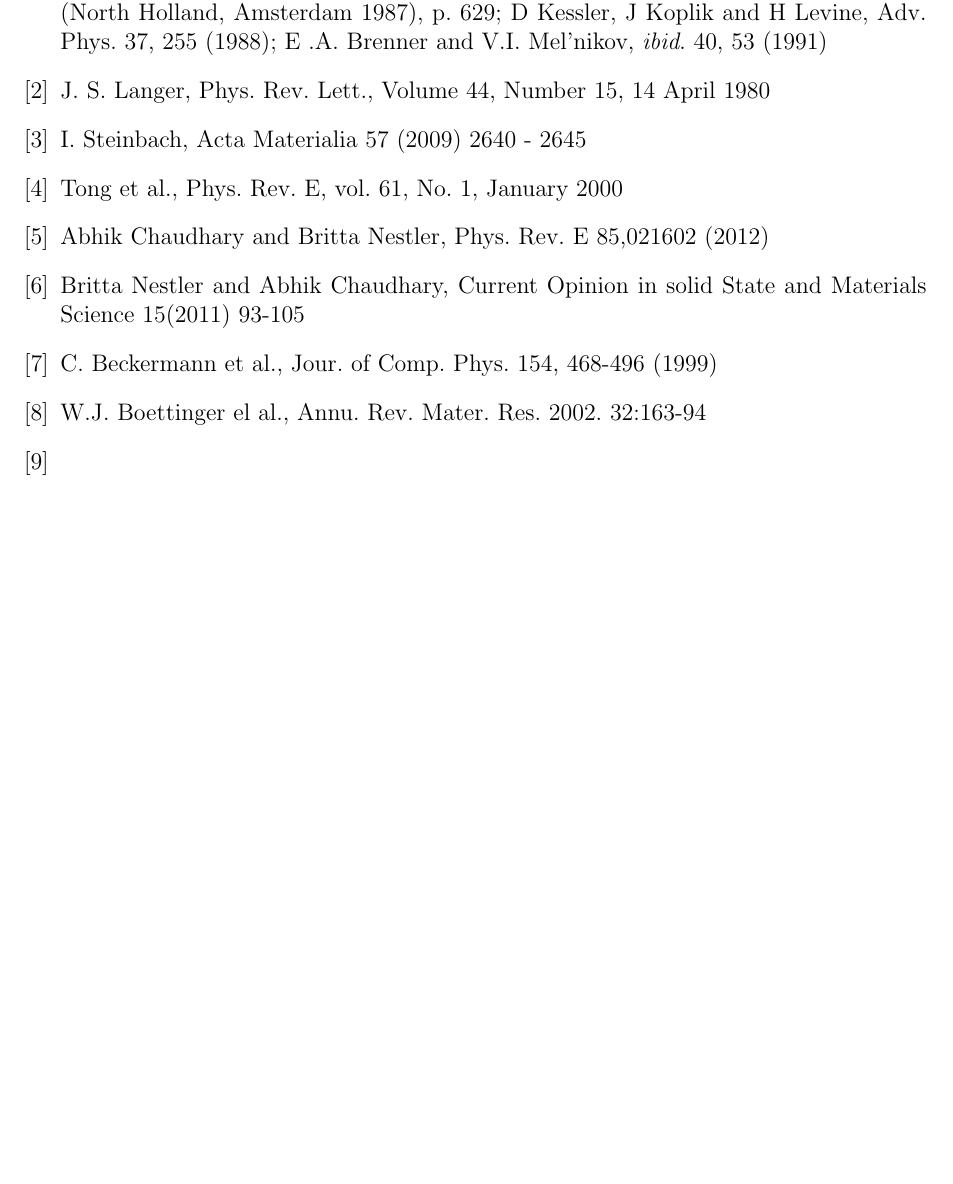
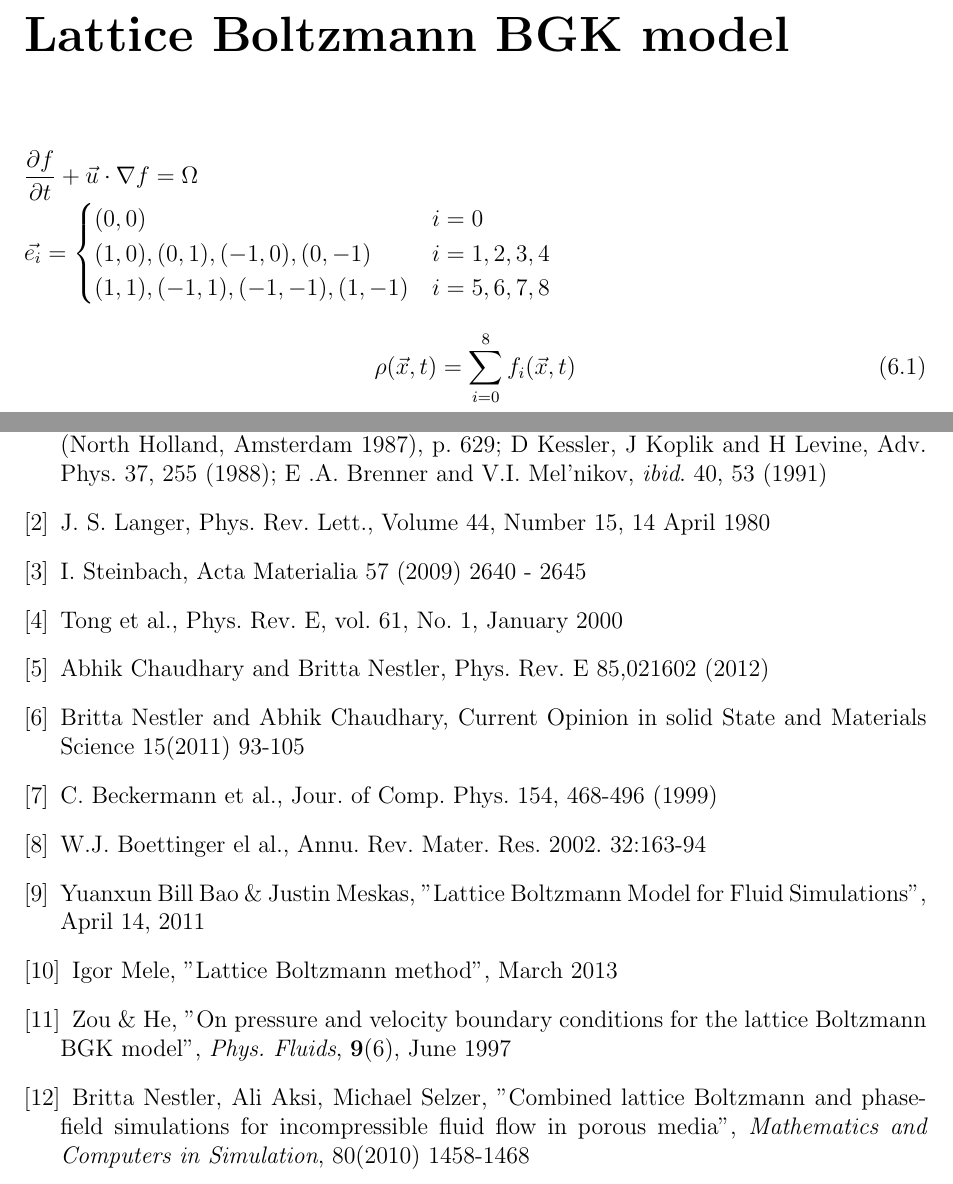
Before and after one commit to auag92/master_thesis, a LaTeX thesis (masters_thesis/thesis.tex): part of page 16 of 16 before the commit and two parts of pages 16 and 17 of 17 after it, the two joined at a grey line, cut at the place of the change, the shorter picture padded with empty space. Compiled offline with pdfLaTeX.

Commit message:
added lbm and fluid chapters and bibliography

```diff
--- a/masters_thesis/thesis.tex
+++ b/masters_thesis/thesis.tex
@@ -687,6 +694,23 @@ The mass and momentum conservation equations can then be written, respectively a
 		\dfrac{\partial \vec{v}(1-\phi)}{\partial t} &= -(1-\phi)\nabla P + \nu\nabla^2\left(\vec{v}(1-\phi)\right) - \vec{v}\cdot\nabla\left(\vec{v}(1-\phi)\right)
 	\end{align}
 	The above modification to the Navier Stokes equation was utilised for integrating mass transport in fluid phase into our model.
+
+\chapter{Lattice Boltzmann BGK model}
+
+	$
+	\dfrac{\partial f}{\partial t} +\vec{u}\cdot \nabla f = \Omega
+	$\\
+	$
+	\vec{e_{i}} =
+	\begin{cases}
+		(0,0) & i = 0\\
+		(1,0),(0,1),(-1,0),(0,-1) & i = 1,2,3,4\\
+		(1,1),(-1,1),(-1,-1),(1,-1) & i = 5,6,7,8
+	\end{cases}
+	$
+	\begin{align}
+		\rho(\vec{x},t) &= \sum_{i=0}^{8} f_{i}(\vec{x},t)
+	\end{align}
 
 
 
@@ -711,7 +735,13 @@ The above modification to the Navier Stokes equation was utilised for integratin
 
   \bibitem{Boet} W.J. Boettinger el al., Annu. Rev. Mater. Res. 2002. 32:163-94
 
-  \bibitem{lbm_1}
+  \bibitem{l_1} Yuanxun Bill Bao \& Justin Meskas, "Lattice Boltzmann Model for Fluid Simulations", April 14, 2011
+
+  \bibitem{l_2} Igor Mele, "Lattice Boltzmann method", March 2013
+
+  \bibitem{l_3} Zou \& He, "On pressure and velocity boundary conditions for the lattice Boltzmann BGK model", {\em Phys. Fluids}, {\bf 9}(6), June 1997
+
+  \bibitem{l_4} Britta Nestler, Ali Aksi, Michael Selzer, "Combined lattice Boltzmann and phase-field simulations for incompressible fluid flow in porous media", {\em Mathematics and Computers in Simulation}, 80(2010) 1458-1468
 
 \end{thebibliography}
 \end{document}
```
Also changed, not shown: masters_thesis/thesis.pdf, masters_thesis/thesis.tex (13 more changed lines), 4 other files. Lines whose indentation alone changed are shown as unchanged.
